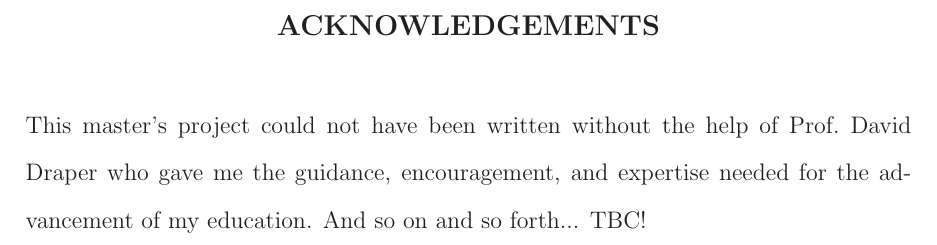
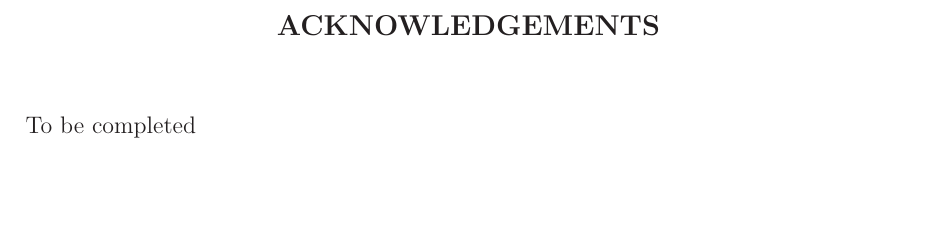
Before and after one commit to niranjv/ucscamsms2015, a LaTeX document (content/report.tex): part of page 3 of 8, cut so that both start at the same text, the shorter picture padded with empty space. Compiled offline with LaTeX, dvips and Ghostscript.

Commit message:
edit ack

```diff
--- a/content/report.tex
+++ b/content/report.tex
@@ -114,9 +114,7 @@ Professor Herbert Lee
 \begin{center} \textbf{\large ACKNOWLEDGEMENTS} \end{center}
 \bigskip
 \noindent
-This master's project could not have been written without the help of
-Prof.~David Draper who gave me the guidance, encouragement, and expertise
-needed for the advancement of my education. And so on and so forth... TBC!
+To be completed
 
 \newpage
 
```
